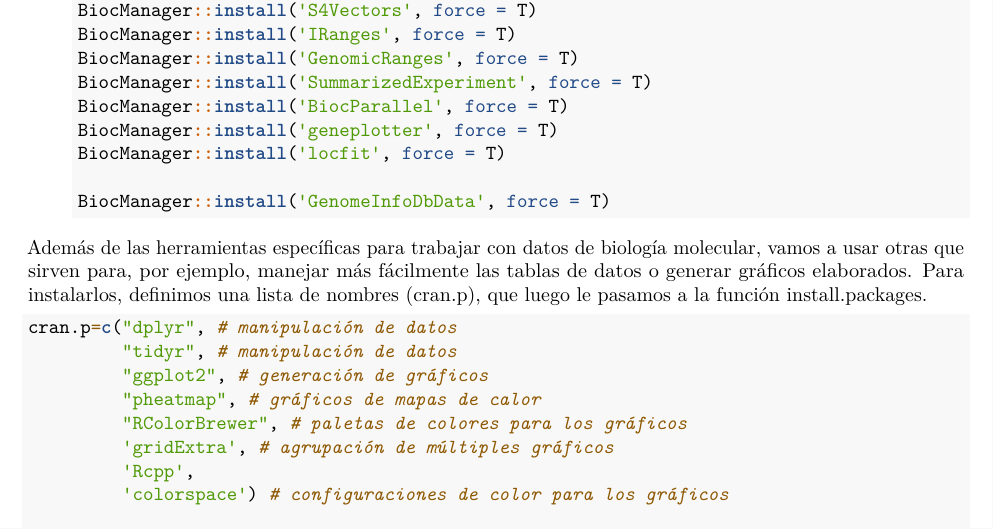
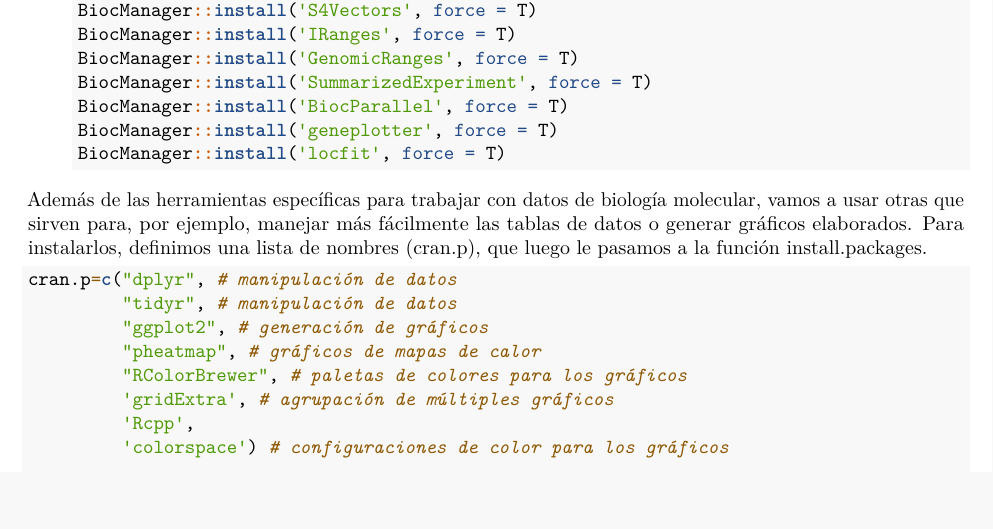
Before and after one commit to LicanMartinez/TP_bioinfo_BCyM_cloud, an R Markdown document (Instalacion_de_paquetes.rmd): part of page 1 of 3, cut so that both start at the same text, the shorter picture padded with empty space. Rendered offline with R 4.5, knitr and Pandoc, then LaTeX, with nearby package versions.

Commit message:
Update Instalacion_de_paquetes.rmd
deleted GEnomicInfoDB installation from repo

````diff
--- a/Instalacion_de_paquetes.rmd
+++ b/Instalacion_de_paquetes.rmd
@@ -23,8 +23,6 @@ En R, los paquetes son conjuntos de herramientas que otras personas desarrollaro
     BiocManager::install('BiocParallel', force = T)
     BiocManager::install('geneplotter', force = T)
     BiocManager::install('locfit', force = T)
-
-    BiocManager::install('GenomeInfoDbData', force = T)
 
 
     ```
````
